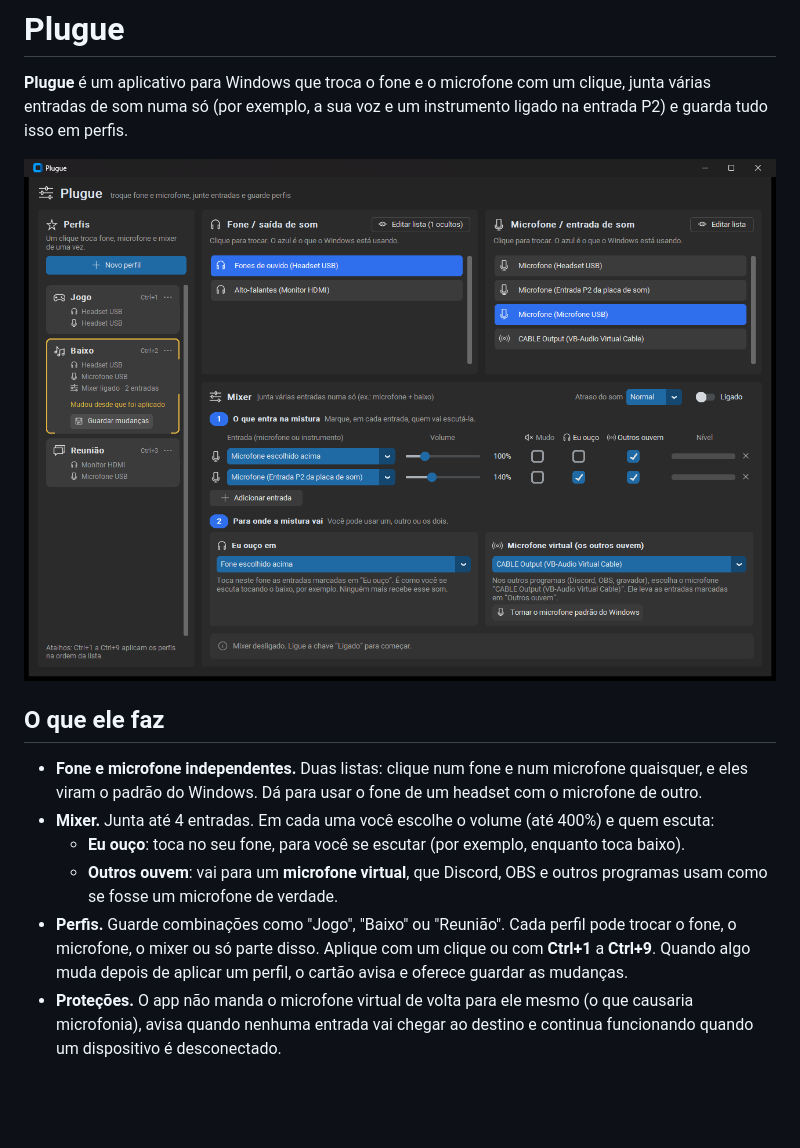
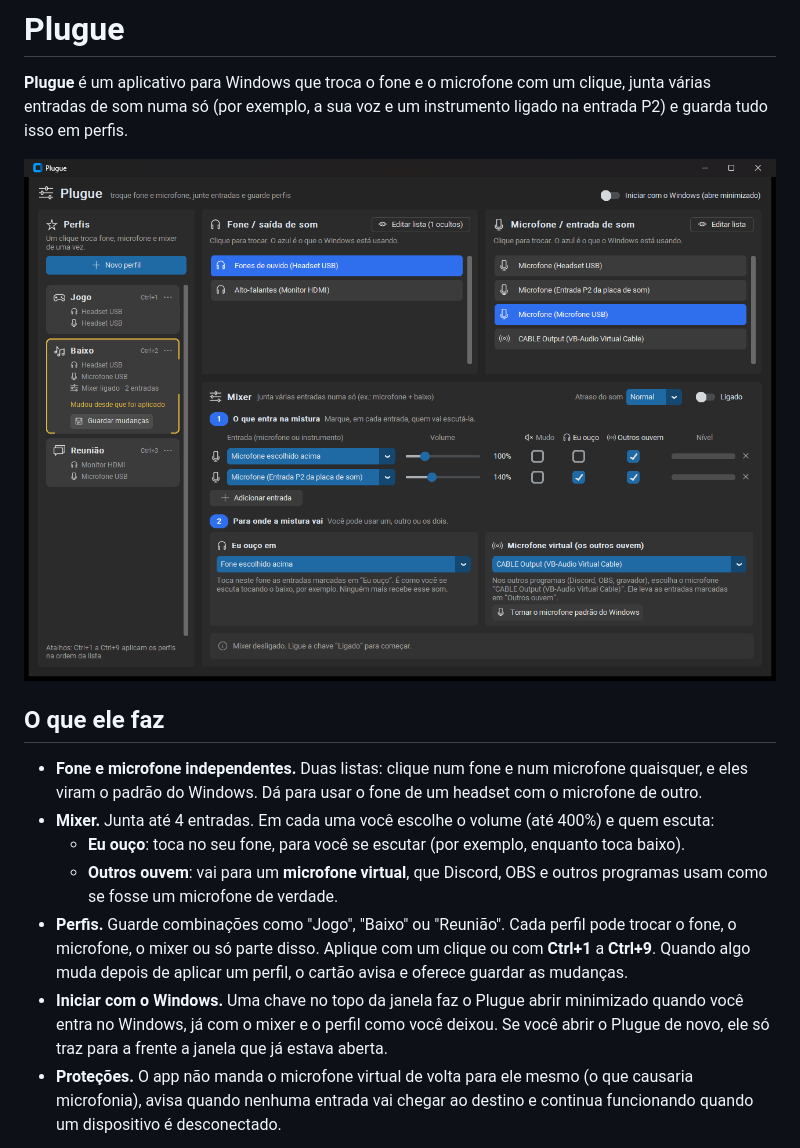
Before and after one commit to VictorHFCosta/Plugue, a Markdown page: README.md, the part around one of its changes. Drawn GitHub-style; pictures changed too: docs/tela-principal.png; blank space fills up the shorter version.

```diff
--- a/README.md
+++ b/README.md
@@ -11,6 +11,7 @@
   - **Eu ouço**: toca no seu fone, para você se escutar (por exemplo, enquanto toca baixo).
   - **Outros ouvem**: vai para um **microfone virtual**, que Discord, OBS e outros programas usam como se fosse um microfone de verdade.
 - **Perfis.** Guarde combinações como "Jogo", "Baixo" ou "Reunião". Cada perfil pode trocar o fone, o microfone, o mixer ou só parte disso. Aplique com um clique ou com **Ctrl+1** a **Ctrl+9**. Quando algo muda depois de aplicar um perfil, o cartão avisa e oferece guardar as mudanças.
+- **Iniciar com o Windows.** Uma chave no topo da janela faz o Plugue abrir minimizado quando você entra no Windows, já com o mixer e o perfil como você deixou. Se você abrir o Plugue de novo, ele só traz para a frente a janela que já estava aberta.
 - **Proteções.** O app não manda o microfone virtual de volta para ele mesmo (o que causaria microfonia), avisa quando nenhuma entrada vai chegar ao destino e continua funcionando quando um dispositivo é desconectado.
 
 ![Editor de perfil](docs/editor-de-perfil.png)
```
Also changed, not shown: other parts of README.md (+14 -5 lines), 7 other files.
